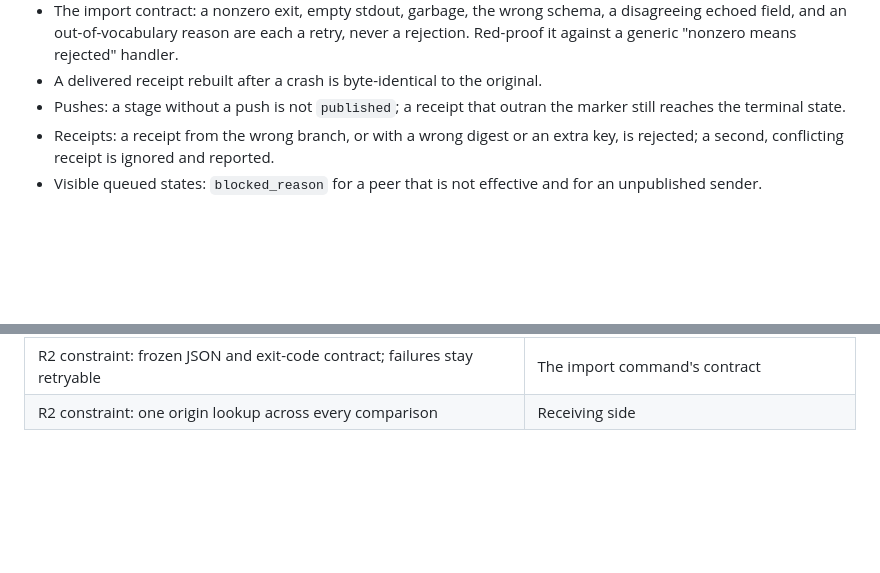
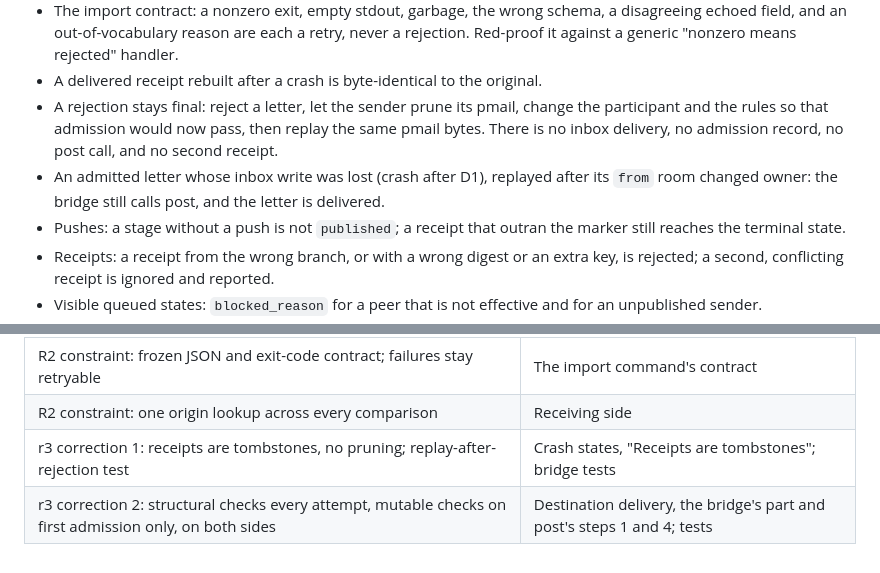
Before and after one commit to treygoff24/post, a Markdown page: docs/plans/bridge-participant-address-design.md, 2 parts joined by grey strips. GitHub-like rendering; blank space fills up the shorter version.

```diff
--- a/docs/plans/bridge-participant-address-design.md
+++ b/docs/plans/bridge-participant-address-design.md
@@ -305,6 +314,8 @@ The runtime guard (Sender side, step 2) refuses the feature on a host whose brid
 - The crash-injection matrices above, including the rejection rows: a decision lost before commit is re-evaluated; a committed rejection is pushed as is and post is not called again, even after the rejecting condition clears.
 - The import contract: a nonzero exit, empty stdout, garbage, the wrong schema, a disagreeing echoed field, and an out-of-vocabulary reason are each a retry, never a rejection. Red-proof it against a generic "nonzero means rejected" handler.
 - A delivered receipt rebuilt after a crash is byte-identical to the original.
+- A rejection stays final: reject a letter, let the sender prune its pmail, change the participant and the rules so that admission would now pass, then replay the same pmail bytes. There is no inbox delivery, no admission record, no post call, and no second receipt.
+- An admitted letter whose inbox write was lost (crash after D1), replayed after its `from` room changed owner: the bridge still calls post, and the letter is delivered.
 - Pushes: a stage without a push is not `published`; a receipt that outran the marker still reaches the terminal state.
 - Receipts: a receipt from the wrong branch, or with a wrong digest or an extra key, is rejected; a second, conflicting receipt is ignored and reported.
 - Visible queued states: `blocked_reason` for a peer that is not effective and for an unpublished sender.
@@ -347,3 +358,5 @@ The runtime guard (Sender side, step 2) refuses the feature on a host whose brid
 | R2 constraint: a durable terminal receipt wins; rejection crash cases; when a rejection is final | Crash states, Rejection |
 | R2 constraint: frozen JSON and exit-code contract; failures stay retryable | The import command's contract |
 | R2 constraint: one origin lookup across every comparison | Receiving side |
+| r3 correction 1: receipts are tombstones, no pruning; replay-after-rejection test | Crash states, "Receipts are tombstones"; bridge tests |
+| r3 correction 2: structural checks every attempt, mutable checks on first admission only, on both sides | Destination delivery, the bridge's part and post's steps 1 and 4; tests |
```
Also changed, not shown: other parts of docs/plans/bridge-participant-address-design.md (+18 -9 lines).
